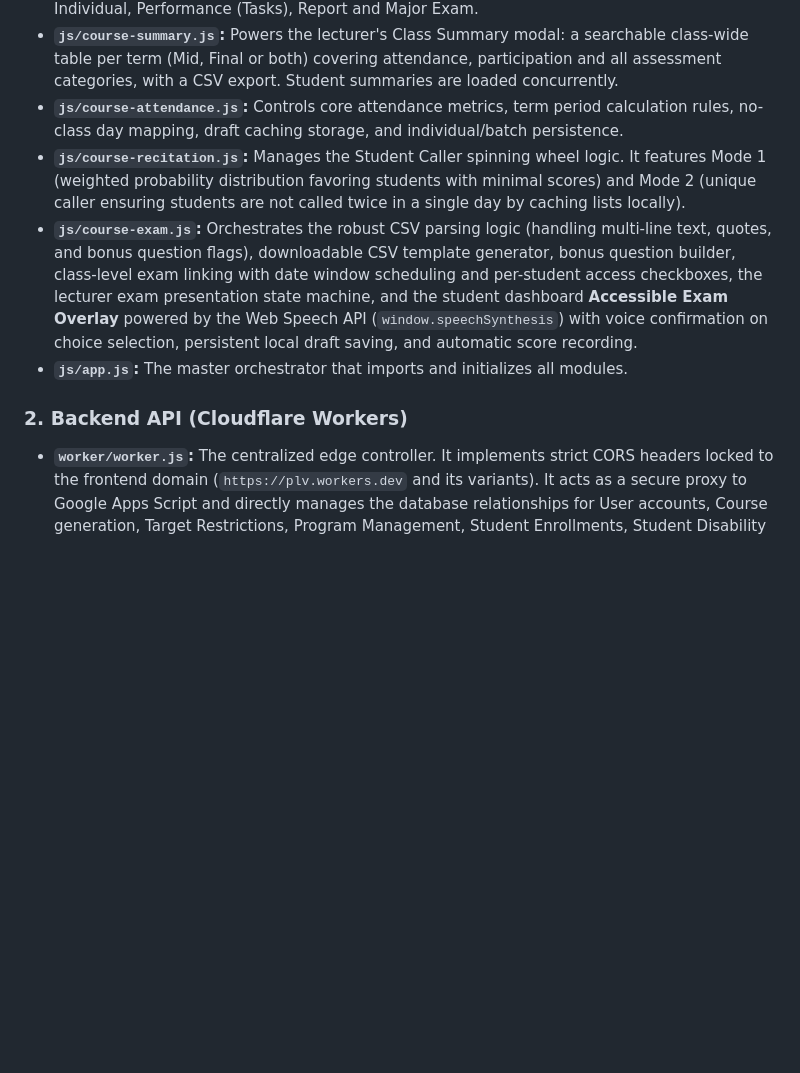
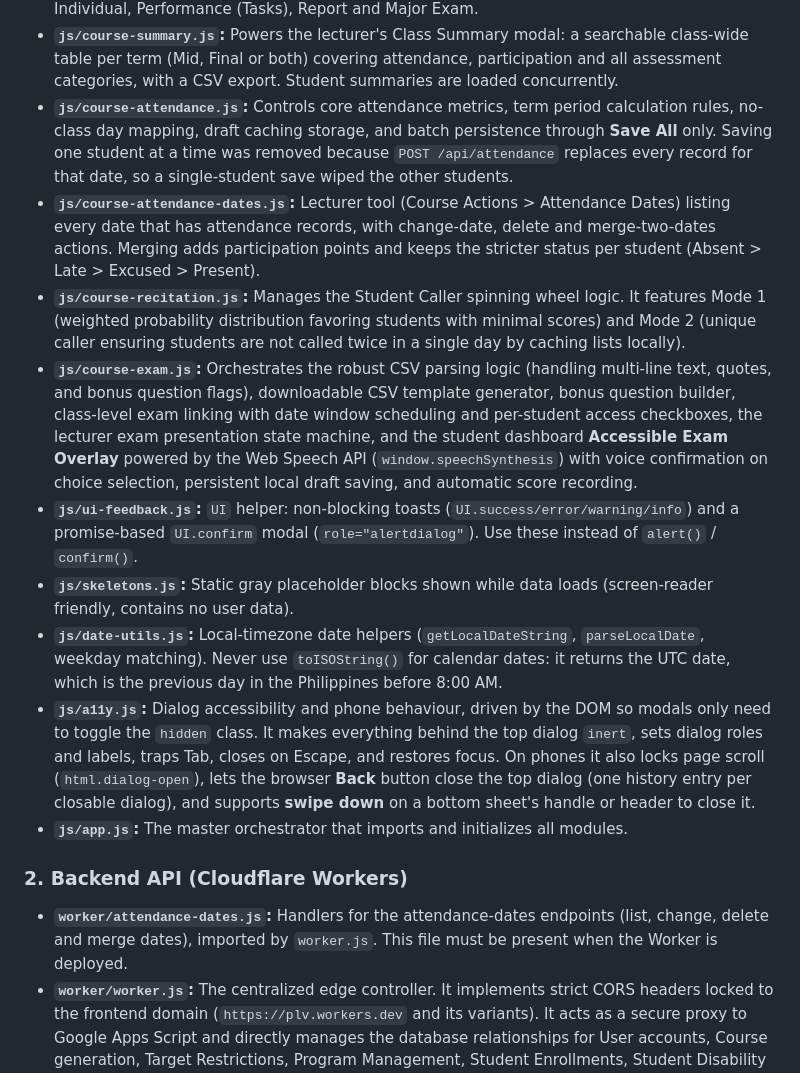
Before and after one commit to gcalacdayuniv/2026lms, a Markdown page: README.md, the part around one of its changes. Drawn GitHub-style; blank space fills up the shorter version.

```diff
--- a/README.md
+++ b/README.md
@@ -27,12 +27,18 @@ The client-side is a static Single-Page Application (SPA) using Vanilla JavaScri
 * **`js/course-class.js`:** Handles detailed class screen rendering, student sorting algorithms (prioritizing seat numbers and `Legally Blind` accessibility tags), data population for roster elements, print-ready roster exports, and enrollment management overrides. The lecturer's `.view-summary-trigger` click is handled only by the delegated listener in `course.js`; do not bind it again here or the confirmation prompt fires twice.
 * **`js/course-scores.js`:** Powers the lecturer's Record Scores modal (create, edit and delete assessments, enter per-student scores with Enter-key navigation) and renders each student's score cards and breakdown popups. Supported categories: Written (Quizzes/Long), Narrative, Individual, Performance (Tasks), Report and Major Exam.
 * **`js/course-summary.js`:** Powers the lecturer's Class Summary modal: a searchable class-wide table per term (Mid, Final or both) covering attendance, participation and all assessment categories, with a CSV export. Student summaries are loaded concurrently.
-* **`js/course-attendance.js`:** Controls core attendance metrics, term period calculation rules, no-class day mapping, draft caching storage, and individual/batch persistence.
+* **`js/course-attendance.js`:** Controls core attendance metrics, term period calculation rules, no-class day mapping, draft caching storage, and batch persistence through **Save All** only. Saving one student at a time was removed because `POST /api/attendance` replaces every record for that date, so a single-student save wiped the other students.
+* **`js/course-attendance-dates.js`:** Lecturer tool (Course Actions > Attendance Dates) listing every date that has attendance records, with change-date, delete and merge-two-dates actions. Merging adds participation points and keeps the stricter status per student (Absent > Late > Excused > Present).
 * **`js/course-recitation.js`:** Manages the Student Caller spinning wheel logic. It features Mode 1 (weighted probability distribution favoring students with minimal scores) and Mode 2 (unique caller ensuring students are not called twice in a single day by caching lists locally).
 * **`js/course-exam.js`:** Orchestrates the robust CSV parsing logic (handling multi-line text, quotes, and bonus question flags), downloadable CSV template generator, bonus question builder, class-level exam linking with date window scheduling and per-student access checkboxes, the lecturer exam presentation state machine, and the student dashboard **Accessible Exam Overlay** powered by the Web Speech API (`window.speechSynthesis`) with voice confirmation on choice selection, persistent local draft saving, and automatic score recording.
+* **`js/ui-feedback.js`:** `UI` helper: non-blocking toasts (`UI.success/error/warning/info`) and a promise-based `UI.confirm` modal (`role="alertdialog"`). Use these instead of `alert()` / `confirm()`.
+* **`js/skeletons.js`:** Static gray placeholder blocks shown while data loads (screen-reader friendly, contains no user data).
+* **`js/date-utils.js`:** Local-timezone date helpers (`getLocalDateString`, `parseLocalDate`, weekday matching). Never use `toISOString()` for calendar dates: it returns the UTC date, which is the previous day in the Philippines before 8:00 AM.
+* **`js/a11y.js`:** Dialog accessibility and phone behaviour, driven by the DOM so modals only need to toggle the `hidden` class. It makes everything behind the top dialog `inert`, sets dialog roles and labels, traps Tab, closes on Escape, and restores focus. On phones it also locks page scroll (`html.dialog-open`), lets the browser **Back** button close the top dialog (one history entry per closable dialog), and supports **swipe down** on a bottom sheet's handle or header to close it.
 * **`js/app.js`:** The master orchestrator that imports and initializes all modules.
 
 ### 2. Backend API (Cloudflare Workers)
+* **`worker/attendance-dates.js`:** Handlers for the attendance-dates endpoints (list, change, delete and merge dates), imported by `worker.js`. This file must be present when the Worker is deployed.
 * **`worker/worker.js`:** The centralized edge controller. It implements strict CORS headers locked to the frontend domain (`https://plv.workers.dev` and its variants). It acts as a secure proxy to Google Apps Script and directly manages the database relationships for User accounts, Course generation, Target Restrictions, Program Management, Student Enrollments, Student Disability Tagging, Batch Attendance inserting (with performance points), Assessment and per-student score management, Submission grading, Profile detail updates, Password modification logic, global User Status updates, weighted Recitation Pool queries, Lecturer Exam Management, Class Exam Linking & Scheduling, Accessible Exam Auto-Grading, and explicit Student Attempt Resets.
 
 ### 3. Database Layer (Cloudflare D1 - Serverless SQLite)
```
Also changed, not shown: other parts of README.md (+30 -4 lines).
